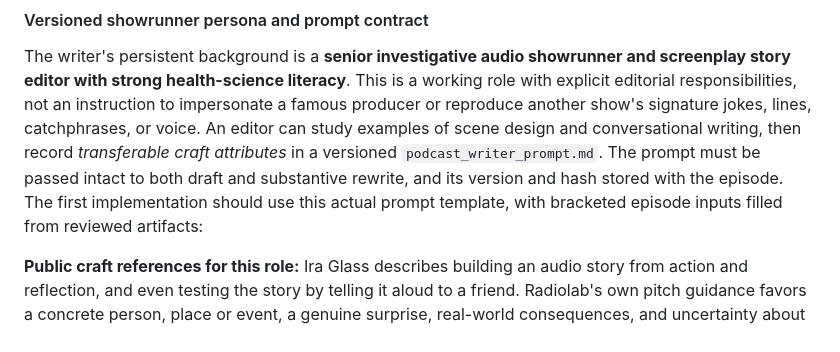
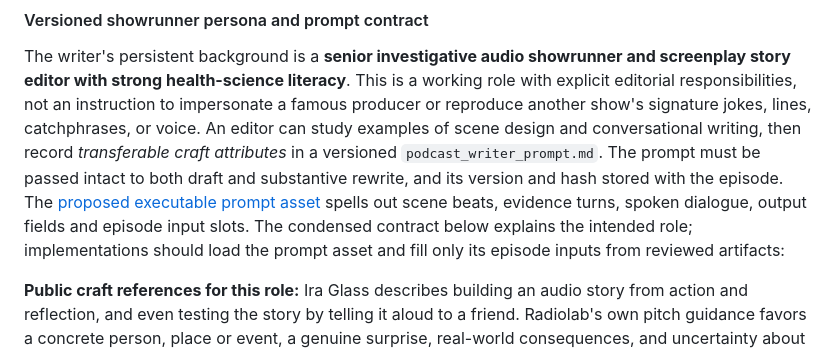
Before and after one commit to Puddin1066/media_platform_biotica, a Markdown page: PODCAST_SPEC.md, the part around the change. Rendered like a GitHub page.

Commit message:
Link concrete writer prompt from podcast specification

```diff
--- a/PODCAST_SPEC.md
+++ b/PODCAST_SPEC.md
@@ -190,8 +190,11 @@ signature jokes, lines, catchphrases, or voice. An editor can study examples
 of scene design and conversational writing, then record *transferable craft
 attributes* in a versioned `podcast_writer_prompt.md`. The prompt must be
 passed intact to both draft and substantive rewrite, and its version and hash
-stored with the episode. The first implementation should use this actual
-prompt template, with bracketed episode inputs filled from reviewed artifacts:
+stored with the episode. The [proposed executable prompt asset](podcast_writer_prompt.md)
+spells out scene beats, evidence turns, spoken dialogue, output fields and
+episode input slots. The condensed contract below explains the intended role;
+implementations should load the prompt asset and fill only its episode inputs
+from reviewed artifacts:
 
 **Public craft references for this role:** Ira Glass describes building an
 audio story from action and reflection, and even testing the story by telling
```
